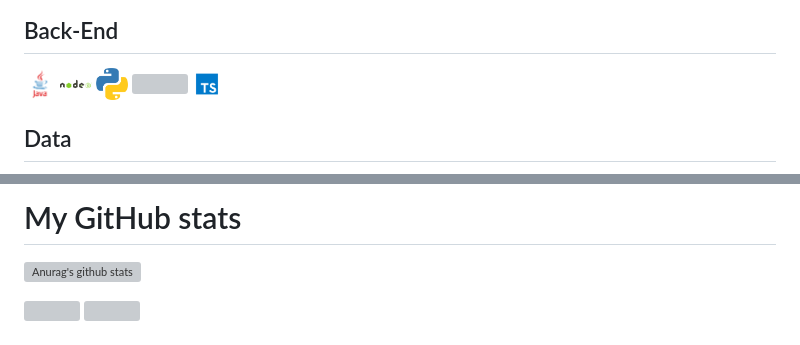
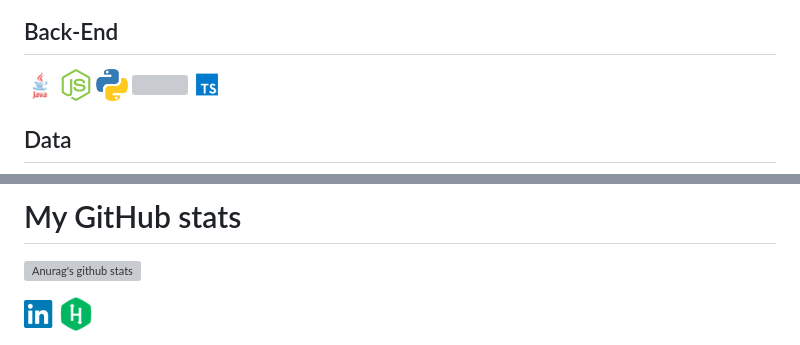
Before and after one commit to idcodeoverflow/idcodeoverflow, a Markdown page: README.md, 2 parts joined by grey strips. Rendered like a GitHub page; pictures changed too: media/node.png; grey boxes are pictures that could not be loaded.

```diff
--- a/README.md
+++ b/README.md
@@ -61,9 +73,9 @@
 
 <div>
     <a href="https://www.linkedin.com/in/david-israel-garc%C3%ADa-alc%C3%A1zar-4825a554/">
-        <img src="./linkedin.png">
+        <img src="./media/linkedin.png" alt="David's LinkedIn" width="32px">
     </a>
     <a href="https://www.hackerrank.com/idcodeoverflow">
-        <img src="./hackerrank.png">
+        <img src="./media/hackerrank.png" alt="David's HackerRank profile" width="32px">
     </a>
 </div>
```
Also changed, not shown: other parts of README.md (+24 -12 lines), media/jest.png (deleted), media/junit.png, 1 other file.
